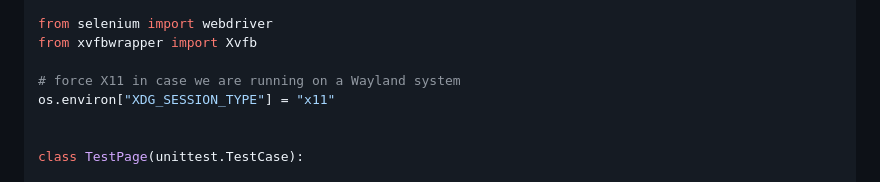
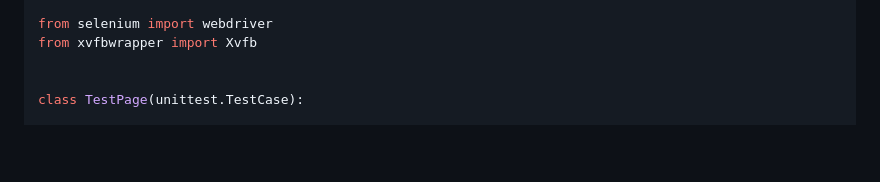
Before and after one commit to cgoldberg/xvfbwrapper, a Markdown page: README.md, the part around the change. Rendered like a GitHub page; blank space fills up the shorter version.

Commit message:
Update example

```diff
--- a/README.md
+++ b/README.md
@@ -222,9 +222,6 @@ import unittest
 from selenium import webdriver
 from xvfbwrapper import Xvfb
 
-# force X11 in case we are running on a Wayland system
-os.environ["XDG_SESSION_TYPE"] = "x11"
-
 
 class TestPage(unittest.TestCase):
 
```
